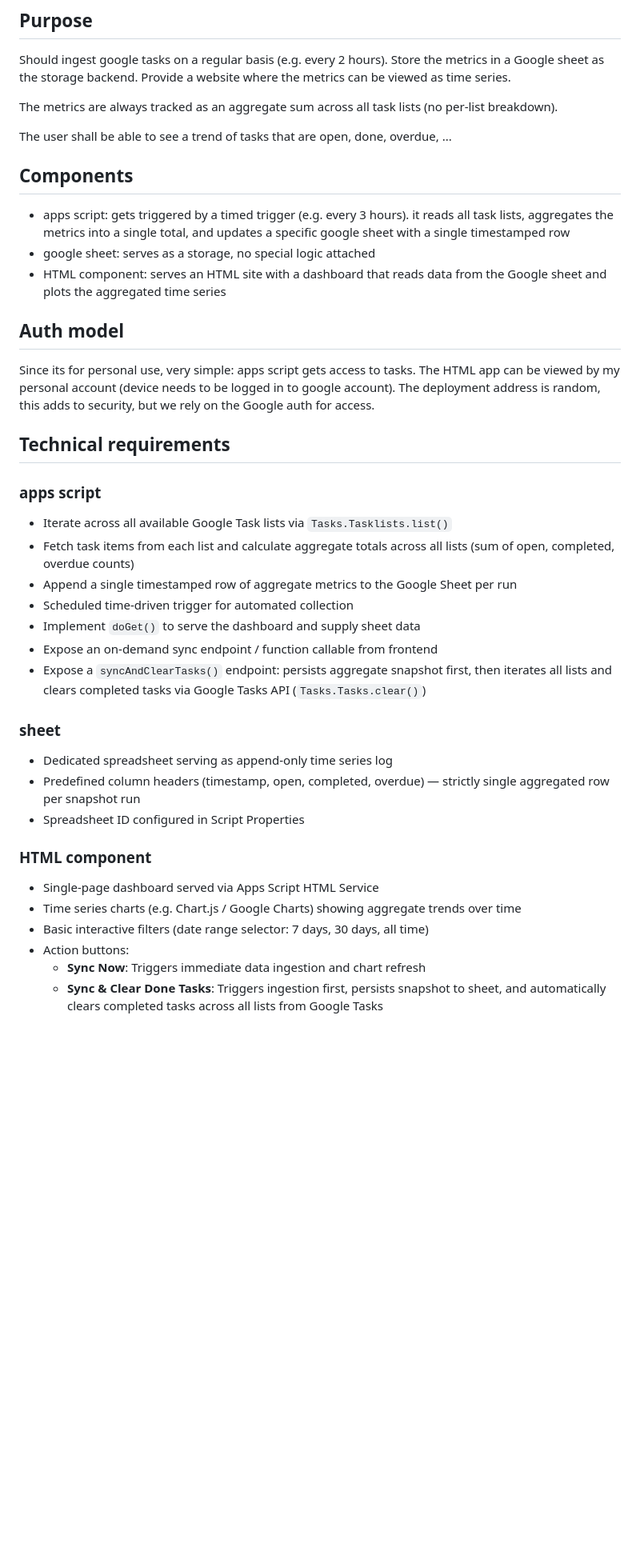
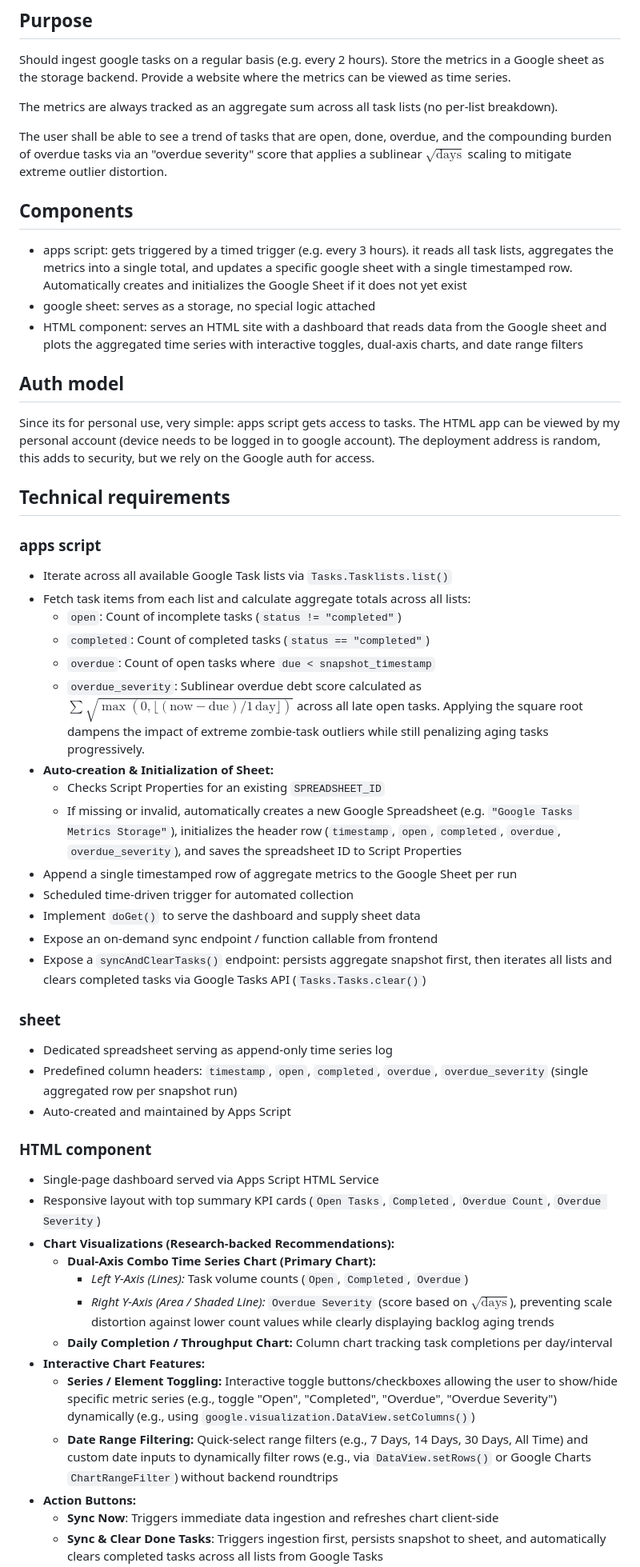
Before and after one commit to 0x6d64/google-apps-scripts, a Markdown page: google-task-dashboard/docs/google-task-dasb-requirements.md, the part around one of its changes. Shown at 80% size. GitHub-like rendering; blank space fills up the shorter version.

Commit message:
extend requirements for dashboard some more

```diff
--- a/google-task-dashboard/docs/google-task-dasb-requirements.md
+++ b/google-task-dashboard/docs/google-task-dasb-requirements.md
@@ -9,16 +9,20 @@ metrics can be viewed as time series.
 The metrics are always tracked as an aggregate sum across all task lists (no
 per-list breakdown).
 
-The user shall be able to see a trend of tasks that are open, done, overdue, ...
+The user shall be able to see a trend of tasks that are open, done, overdue, and
+the compounding burden of overdue tasks via an "overdue severity" score that applies
+a sublinear $\sqrt{\text{days}}$ scaling to mitigate extreme outlier distortion.
 
 ## Components
 
 * apps script: gets triggered by a timed trigger (e.g. every 3 hours). it reads
   all task lists, aggregates the metrics into a single total, and updates a
-  specific google sheet with a single timestamped row
+  specific google sheet with a single timestamped row. Automatically creates and
+  initializes the Google Sheet if it does not yet exist
 * google sheet: serves as a storage, no special logic attached
 * HTML component: serves an HTML site with a dashboard that reads data from the
-  Google sheet and plots the aggregated time series
+  Google sheet and plots the aggregated time series with interactive toggles,
+  dual-axis charts, and date range filters
 
 ## Auth model
 
@@ -32,7 +36,14 @@ rely on the Google auth for access.
 ### apps script
 
 * Iterate across all available Google Task lists via `Tasks.Tasklists.list()`
-* Fetch task items from each list and calculate aggregate totals across all lists (sum of open, completed, overdue counts)
+* Fetch task items from each list and calculate aggregate totals across all lists:
+  * `open`: Count of incomplete tasks (`status != "completed"`)
+  * `completed`: Count of completed tasks (`status == "completed"`)
+  * `overdue`: Count of open tasks where `due < snapshot_timestamp`
+  * `overdue_severity`: Sublinear overdue debt score calculated as $\sum \sqrt{\max(0, \lfloor(\text{now} - \text{due}) / 1\,\text{day}\rfloor)}$ across all late open tasks. Applying the square root dampens the impact of extreme zombie-task outliers while still penalizing aging tasks progressively.
+* **Auto-creation & Initialization of Sheet:**
+  * Checks Script Properties for an existing `SPREADSHEET_ID`
+  * If missing or invalid, automatically creates a new Google Spreadsheet (e.g. `"Google Tasks Metrics Storage"`), initializes the header row (`timestamp`, `open`, `completed`, `overdue`, `overdue_severity`), and saves the spreadsheet ID to Script Properties
 * Append a single timestamped row of aggregate metrics to the Google Sheet per run
 * Scheduled time-driven trigger for automated collection
 * Implement `doGet()` to serve the dashboard and supply sheet data
@@ -42,14 +53,21 @@ rely on the Google auth for access.
 ### sheet
 
 * Dedicated spreadsheet serving as append-only time series log
-* Predefined column headers (timestamp, open, completed, overdue) — strictly single aggregated row per snapshot run
-* Spreadsheet ID configured in Script Properties
+* Predefined column headers: `timestamp`, `open`, `completed`, `overdue`, `overdue_severity` (single aggregated row per snapshot run)
+* Auto-created and maintained by Apps Script
 
 ### HTML component
 
 * Single-page dashboard served via Apps Script HTML Service
-* Time series charts (e.g. Chart.js / Google Charts) showing aggregate trends over time
-* Basic interactive filters (date range selector: 7 days, 30 days, all time)
-* Action buttons:
-  * **Sync Now**: Triggers immediate data ingestion and chart refresh
+* Responsive layout with top summary KPI cards (`Open Tasks`, `Completed`, `Overdue Count`, `Overdue Severity`)
+* **Chart Visualizations (Research-backed Recommendations):**
+  * **Dual-Axis Combo Time Series Chart (Primary Chart):**
+    * *Left Y-Axis (Lines):* Task volume counts (`Open`, `Completed`, `Overdue`)
+    * *Right Y-Axis (Area / Shaded Line):* `Overdue Severity` (score based on $\sqrt{\text{days}}$), preventing scale distortion against lower count values while clearly displaying backlog aging trends
+  * **Daily Completion / Throughput Chart:** Column chart tracking task completions per day/interval
+* **Interactive Chart Features:**
+  * **Series / Element Toggling:** Interactive toggle buttons/checkboxes allowing the user to show/hide specific metric series (e.g., toggle "Open", "Completed", "Overdue", "Overdue Severity") dynamically (e.g., using `google.visualization.DataView.setColumns()`)
+  * **Date Range Filtering:** Quick-select range filters (e.g., 7 Days, 14 Days, 30 Days, All Time) and custom date inputs to dynamically filter rows (e.g., via `DataView.setRows()` or Google Charts `ChartRangeFilter`) without backend roundtrips
+* **Action Buttons:**
+  * **Sync Now**: Triggers immediate data ingestion and refreshes chart client-side
   * **Sync & Clear Done Tasks**: Triggers ingestion first, persists snapshot to sheet, and automatically clears completed tasks across all lists from Google Tasks
```
Also changed, not shown: other parts of google-task-dashboard/docs/google-task-dasb-requirements.md (+4 -3 lines).
